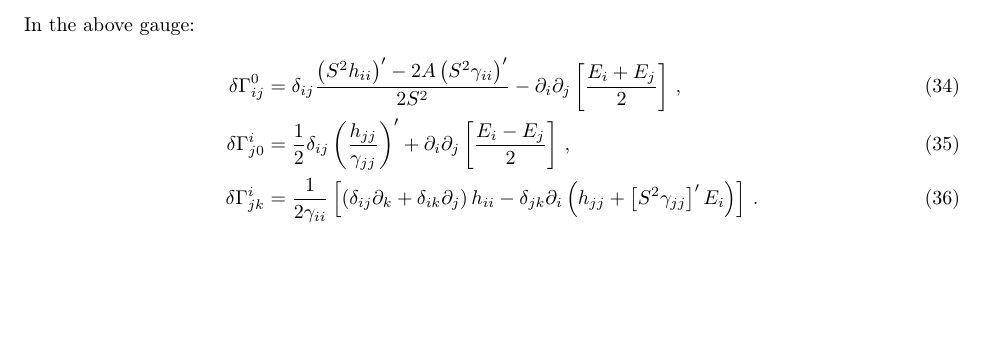
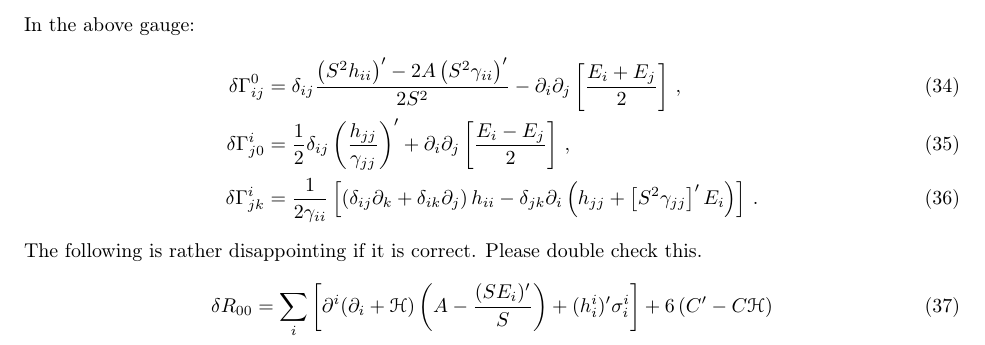
Before and after one commit to jrc176/Bianchi-1-Decoupling, a LaTeX document (Bianchi I Diagonalization.tex): part of page 4 of 4, cut so that both start at the same text, the shorter picture padded with empty space. Compiled offline with pdfLaTeX.

Commit message:
Added R_{00} DOUBLE CHECK MY WORK!

```diff
--- a/Bianchi I Diagonalization.tex
+++ b/Bianchi I Diagonalization.tex
@@ -234,4 +234,8 @@ In the above gauge:
 \delta\Gamma^i_{j0}&=\f12\delta_{ij}\p{\f{h_{jj}}{\gamma_{jj}}}'+\partial_i\partial_j\ps{\f{E_i-E_j}{2}}\,,\\
 \delta\Gamma^i_{jk}&=\f{1}{2\gamma_{ii}}\ps{\p{\delta_{ij}\partial_k+\delta_{ik}\partial_j}h_{ii}-\delta_{jk}\partial_i\p{h_{jj}+\ps{S^2\gamma_{jj}}'E_i}}\,.
 \end{align}
+The following is rather disappointing if it is correct. Please double check this.
+\begin{align}
+\delta R_{00}&=\sum_i\ps{\partial^i(\partial_i+\scr H)\p{A-\f{(SE_i)'}{S}}+(h^i_i)'\sigma^i_i}+6\p{C'-C\scr H}
+\end{align}
 \end{document}
```
Also changed, not shown: Bianchi I Diagonalization.pdf, 2 other files.
